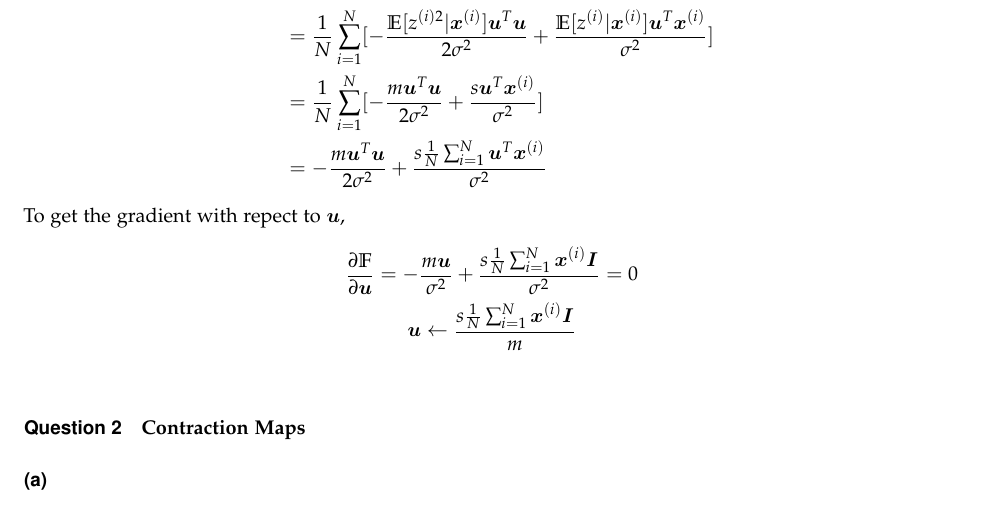
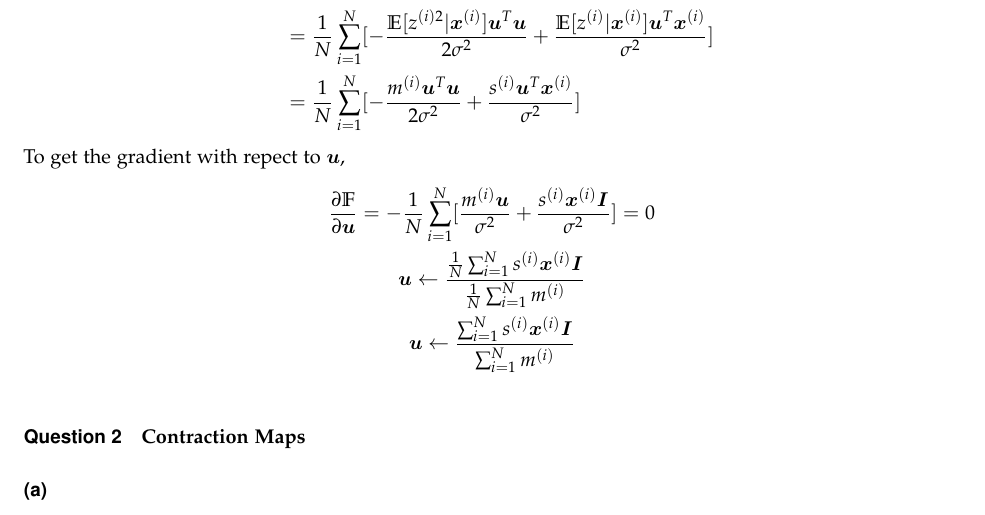
Before and after one commit to daren996/PaperReading, a LaTeX problem sheet (ML/CSC2515/CSC2515Homework5/hw5_writeup/hw5_writeup.tex): part of page 2 of 2, cut so that both start at the same text. Compiled offline with pdfLaTeX.

Commit message:
csc2515;

```diff
--- a/ML/CSC2515/CSC2515Homework5/hw5_writeup/hw5_writeup.tex
+++ b/ML/CSC2515/CSC2515Homework5/hw5_writeup/hw5_writeup.tex
@@ -89,23 +89,34 @@ Then,
 \end{aligned}
 \end{gather*}
 Apply the liearity of expectation,
+%\begin{gather*}
+%\begin{aligned}
+%\mathbb{F} &= \frac{1}{N} \sum_{i=1}^N \mathbb{E}
+%[\log p(\bm{x}^{(i)})q(z^{(i)})] \\
+%&= \frac{1}{N} \sum_{i=1}^N [-\frac{\mathbb{E} [z^{(i)2}|\bm{x}^{(i)}] \bm{u}^T\bm{u}}{2\sigma^2}
+%+ \frac{\mathbb{E} [z^{(i)}|\bm{x}^{(i)}] \bm{u}^T \bm{x}^{(i)} }{\sigma^2}] \\
+%&= \frac{1}{N} \sum_{i=1}^N [-\frac{ m \bm{u}^T\bm{u}}{2\sigma^2}
+%+ \frac{ s \bm{u}^T\bm{x}^{(i)}}{\sigma^2}] \\
+%&= -\frac{ m \bm{u}^T\bm{u}}{2\sigma^2} +
+%\frac{ s \frac{1}{N} \sum_{i=1}^N \bm{u}^T \bm{x}^{(i)} }{\sigma^2}
+%\end{aligned}
+%\end{gather*}
 \begin{gather*}
 \begin{aligned}
 \mathbb{F} &= \frac{1}{N} \sum_{i=1}^N \mathbb{E}
 [\log p(\bm{x}^{(i)})q(z^{(i)})] \\
 &= \frac{1}{N} \sum_{i=1}^N [-\frac{\mathbb{E} [z^{(i)2}|\bm{x}^{(i)}] \bm{u}^T\bm{u}}{2\sigma^2}
 + \frac{\mathbb{E} [z^{(i)}|\bm{x}^{(i)}] \bm{u}^T \bm{x}^{(i)} }{\sigma^2}] \\
-&= \frac{1}{N} \sum_{i=1}^N [-\frac{ m \bm{u}^T\bm{u}}{2\sigma^2}
-+ \frac{ s \bm{u}^T\bm{x}^{(i)}}{\sigma^2}] \\
-&= -\frac{ m \bm{u}^T\bm{u}}{2\sigma^2} +
-\frac{ s \frac{1}{N} \sum_{i=1}^N \bm{u}^T \bm{x}^{(i)} }{\sigma^2}
+&= \frac{1}{N} \sum_{i=1}^N [-\frac{ m^{(i)} \bm{u}^T\bm{u}}{2\sigma^2}
++ \frac{ s^{(i)} \bm{u}^T\bm{x}^{(i)}}{\sigma^2}] \\
 \end{aligned}
 \end{gather*}
 To get the gradient with repect to $\bm{u}$,
 \begin{gather*}
 \frac{\partial \mathbb{F}}{\partial \bm{u}} =
--\frac{m\bm{u}}{\sigma^2} + \frac{s \frac{1}{N} \sum_{i=1}^N \bm{x}^{(i)} \bm{I}}{\sigma^2} = 0 \\
-\bm{u} \leftarrow \frac{s \frac{1}{N} \sum_{i=1}^N \bm{x}^{(i)} \bm{I} }{m}
+-\frac{1}{N} \sum_{i=1}^N [\frac{m^{(i)} \bm{u}}{\sigma^2} + \frac{s^{(i)} \bm{x}^{(i)} \bm{I}}{\sigma^2}] = 0 \\
+\bm{u} \leftarrow \frac{\frac{1}{N} \sum_{i=1}^N s^{(i)} \bm{x}^{(i)} \bm{I} }{\frac{1}{N} \sum_{i=1}^N m^{(i)}} \\
+\bm{u} \leftarrow \frac{\sum_{i=1}^N s^{(i)} \bm{x}^{(i)} \bm{I} }{\sum_{i=1}^N m^{(i)}}
 \end{gather*}
 \end{homeworkSection}
 \end{homeworkProblem}
```
Also changed, not shown: ML/CSC2515/CSC2515Homework5/hw5_writeup/hw5_writeup.pdf, 3 other files.
